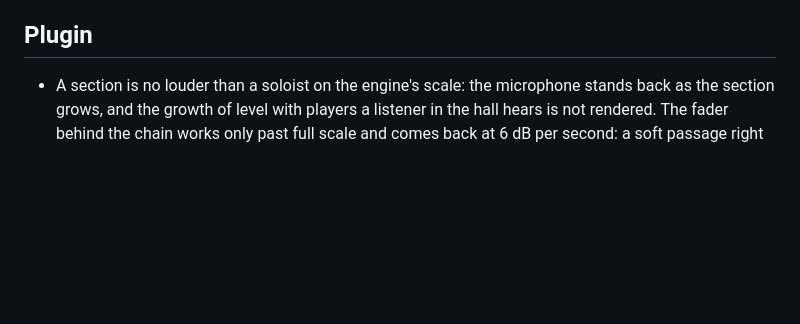
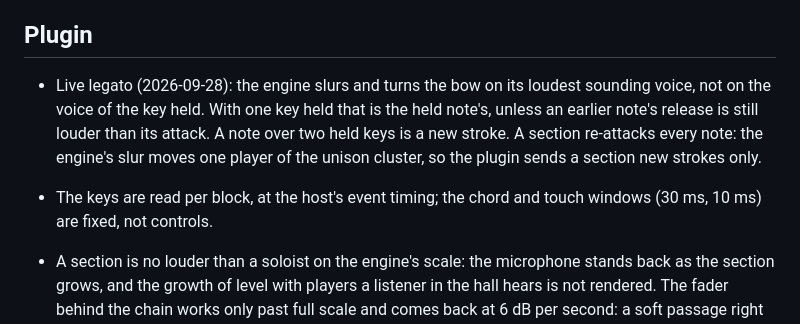
Before and after one commit to phonix-audio/archet, a Markdown page: LIMITATIONS.md, the part around the change. GitHub-like rendering; blank space fills up the shorter version.

```diff
--- a/LIMITATIONS.md
+++ b/LIMITATIONS.md
@@ -100,6 +100,15 @@ a measurement, and what has been tried.
 
 ## Plugin
 
+- Live legato (2026-09-28): the engine slurs and turns the bow on its
+  loudest sounding voice, not on the voice of the key held. With one key
+  held that is the held note's, unless an earlier note's release is still
+  louder than its attack. A note over two held keys is a new stroke. A
+  section re-attacks every note: the engine's slur moves one player of the
+  unison cluster, so the plugin sends a section new strokes only.
+- The keys are read per block, at the host's event timing; the chord and
+  touch windows (30 ms, 10 ms) are fixed, not controls.
+
 - A section is no louder than a soloist on the engine's scale: the
   microphone stands back as the section grows, and the growth of level
   with players a listener in the hall hears is not rendered. The fader
```
Also changed, not shown: COMPAT.md (+2 -1 lines), README.md (+21 -2 lines), docs/screenshots/archet_arco.png, docs/screenshots/archet_pizzicato.png, 9 other files.
